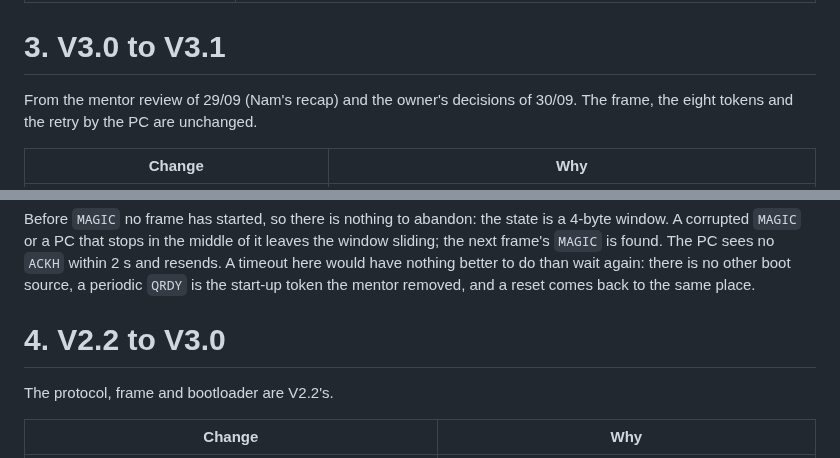
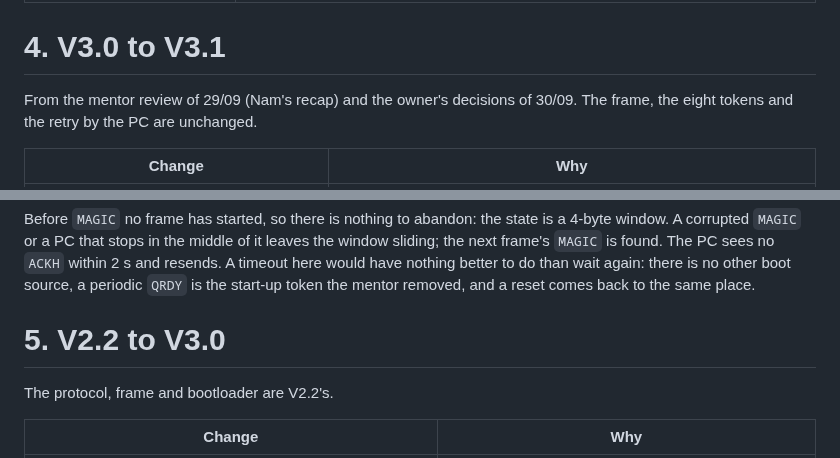
Before and after one commit to quynhonsemiconductor/vlsi_deep_training, a Markdown page: doc/specs/QNSC_BOOT_DECISIONS.md, 2 parts joined by grey strips. Drawn GitHub-style.

```diff
--- a/doc/specs/QNSC_BOOT_DECISIONS.md
+++ b/doc/specs/QNSC_BOOT_DECISIONS.md
@@ -42,7 +55,7 @@ retry by the PC, the timeouts and the drain are unchanged.
 | `FUAR` dropped; the ROM no longer reads the `LSR` error bits | The owner: a UART error is caught anyway. With 8N1 there is no parity error. A framing error leaves a wrong byte that a CRC catches (`FHCR`, `FPCR`); an overrun loses a byte, the frame is short and the ROM ends in `FTMO`. Both lead to the same retry. The byte with an error is kept, not dropped: dropping it would turn every framing error into a timeout, 100 ms or more each time, for nothing. `obi_uart` keeps the error flags per byte in the RX FIFO, so an unread flag blocks nothing. The cost is the diagnosis on the PC: a wrong baud rate shows as repeated `FHCR` instead of `FUAR`. The ROM shrinks from 730 to 672 bytes |
 | Figure 4-1 redrawn by the owner: "Power on", two `SCRC` steps (hold and clock; release all but the CPU), the `DBG_EN` pin, no "CRC pass?" decision | The owner's own reading of the flow. The CRC test that V3.1 put in Figure 4-1 is the last decision of Figure 7-1; Table 4-2 says that the download step repeats until both CRCs and `LENGTH` pass. WDT bite and SW_RST are kept in Table 4-2 |
 
-# 3. V3.0 to V3.1
+# 4. V3.0 to V3.1
 
 From the mentor review of 29/09 (Nam's recap) and the owner's decisions of 30/09.
 The frame, the eight tokens and the retry by the PC are unchanged.
@@ -70,7 +83,7 @@ within 2 s and resends. A timeout here would have nothing better to do than wait
 again: there is no other boot source, a periodic `QRDY` is the start-up token the
 mentor removed, and a reset comes back to the same place.
 
-# 4. V2.2 to V3.0
+# 5. V2.2 to V3.0
 
 The protocol, frame and bootloader are V2.2's.
 
```
Also changed, not shown: other parts of doc/specs/QNSC_BOOT_DECISIONS.md (+17 -4 lines), doc/specs/QNSC_BOOT_SPEC.md (+22 -15 lines), doc/figures/img/fig_boot_flow.png, 4 other files.
